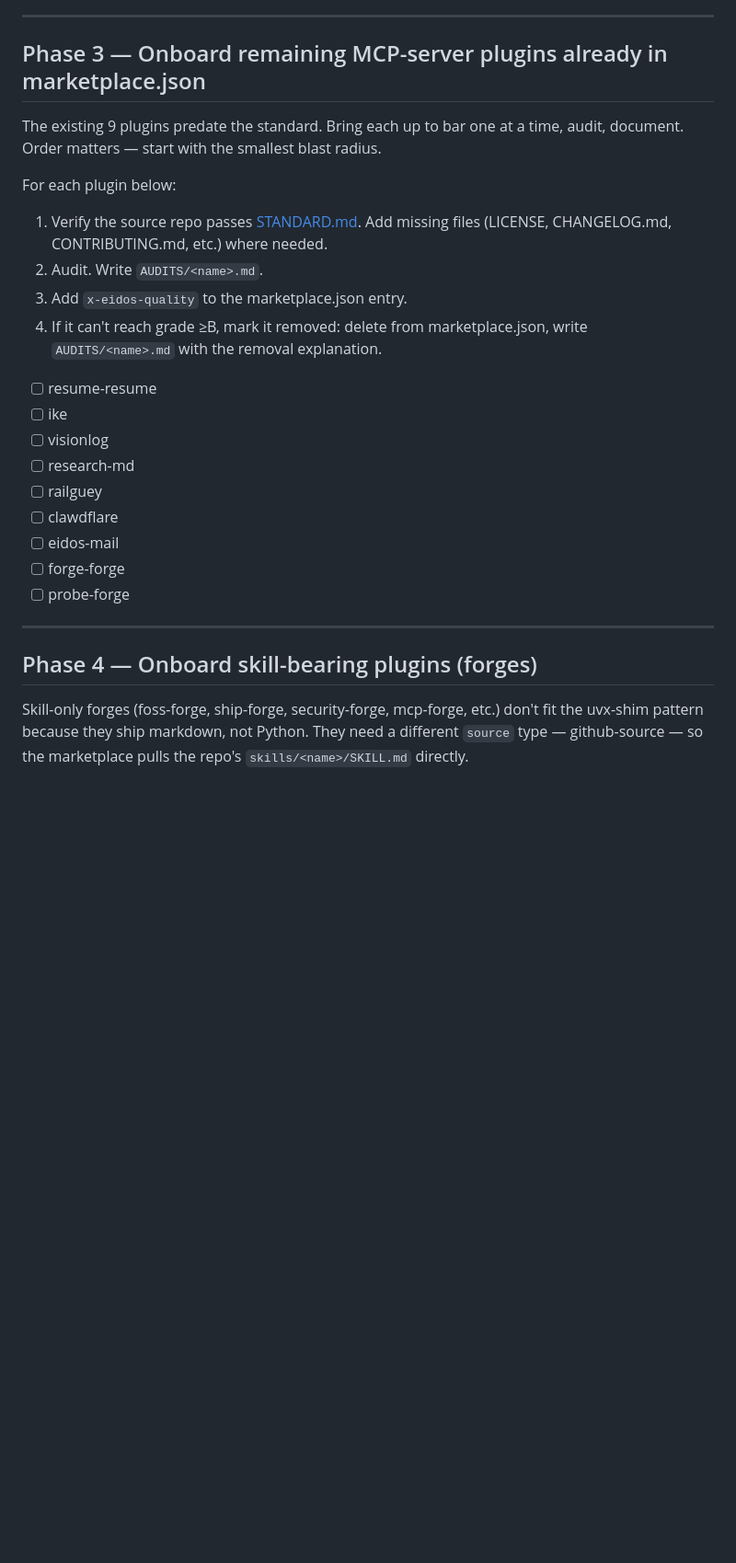
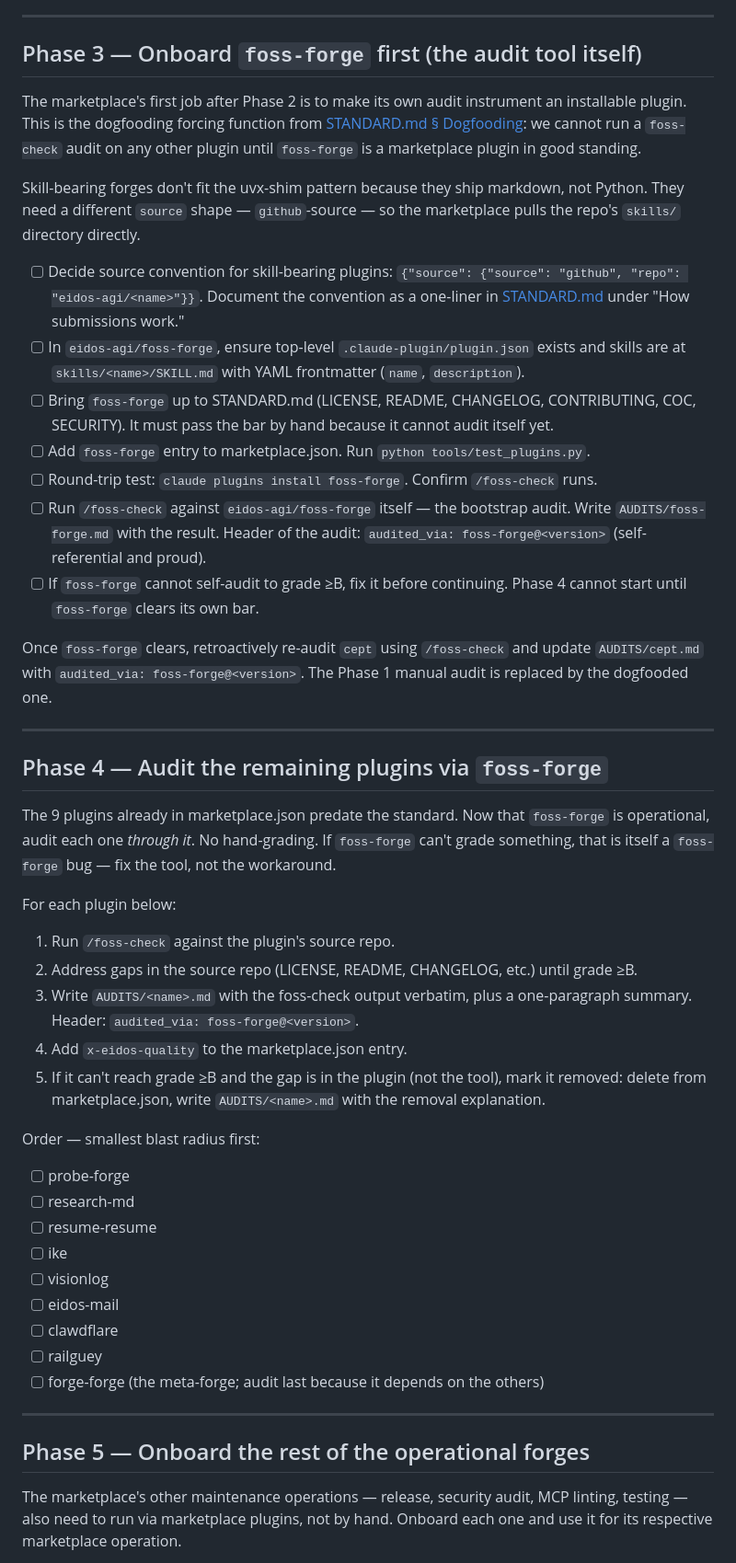
Before and after one commit to eidos-agi/eidos-marketplace, a Markdown page: PHASES.md, the part around one of its changes. Shown at 92% size. Drawn GitHub-style; blank space fills up the shorter version.

```diff
--- a/PHASES.md
+++ b/PHASES.md
@@ -56,30 +58,51 @@ This is a deliberate pause. The trust thesis only operates if we resist breadth.
 
 ---
 
-## Phase 3 — Onboard remaining MCP-server plugins already in marketplace.json
+## Phase 3 — Onboard `foss-forge` first (the audit tool itself)
 
-The existing 9 plugins predate the standard. Bring each up to bar one at a time, audit, document. Order matters — start with the smallest blast radius.
+The marketplace's first job after Phase 2 is to make its own audit instrument an installable plugin. This is the dogfooding forcing function from [STANDARD.md § Dogfooding](STANDARD.md#dogfooding--the-marketplace-maintains-itself-with-its-own-plugins): we cannot run a `foss-check` audit on any other plugin until `foss-forge` is a marketplace plugin in good standing.
+
+Skill-bearing forges don't fit the uvx-shim pattern because they ship markdown, not Python. They need a different `source` shape — `github`-source — so the marketplace pulls the repo's `skills/` directory directly.
+
+- [ ] Decide source convention for skill-bearing plugins: `{"source": {"source": "github", "repo": "eidos-agi/<name>"}}`. Document the convention as a one-liner in [STANDARD.md](STANDARD.md) under "How submissions work."
+- [ ] In `eidos-agi/foss-forge`, ensure top-level `.claude-plugin/plugin.json` exists and skills are at `skills/<name>/SKILL.md` with YAML frontmatter (`name`, `description`).
+- [ ] Bring `foss-forge` up to STANDARD.md (LICENSE, README, CHANGELOG, CONTRIBUTING, COC, SECURITY). It must pass the bar by hand because it cannot audit itself yet.
+- [ ] Add `foss-forge` entry to marketplace.json. Run `python tools/test_plugins.py`.
+- [ ] Round-trip test: `claude plugins install foss-forge`. Confirm `/foss-check` runs.
+- [ ] Run `/foss-check` against `eidos-agi/foss-forge` itself — the bootstrap audit. Write `AUDITS/foss-forge.md` with the result. Header of the audit: `audited_via: foss-forge@<version>` (self-referential and proud).
+- [ ] If `foss-forge` cannot self-audit to grade ≥B, fix it before continuing. Phase 4 cannot start until `foss-forge` clears its own bar.
+
+Once `foss-forge` clears, retroactively re-audit `cept` using `/foss-check` and update `AUDITS/cept.md` with `audited_via: foss-forge@<version>`. The Phase 1 manual audit is replaced by the dogfooded one.
+
+---
+
+## Phase 4 — Audit the remaining plugins via `foss-forge`
+
+The 9 plugins already in marketplace.json predate the standard. Now that `foss-forge` is operational, audit each one *through it*. No hand-grading. If `foss-forge` can't grade something, that is itself a `foss-forge` bug — fix the tool, not the workaround.
 
 For each plugin below:
 
-1. Verify the source repo passes [STANDARD.md](STANDARD.md). Add missing files (LICENSE, CHANGELOG.md, CONTRIBUTING.md, etc.) where needed.
-2. Audit. Write `AUDITS/<name>.md`.
-3. Add `x-eidos-quality` to the marketplace.json entry.
-4. If it can't reach grade ≥B, mark it removed: delete from marketplace.json, write `AUDITS/<name>.md` with the removal explanation.
+1. Run `/foss-check` against the plugin's source repo.
+2. Address gaps in the source repo (LICENSE, README, CHANGELOG, etc.) until grade ≥B.
+3. Write `AUDITS/<name>.md` with the foss-check output verbatim, plus a one-paragraph summary. Header: `audited_via: foss-forge@<version>`.
+4. Add `x-eidos-quality` to the marketplace.json entry.
+5. If it can't reach grade ≥B and the gap is in the plugin (not the tool), mark it removed: delete from marketplace.json, write `AUDITS/<name>.md` with the removal explanation.
 
+Order — smallest blast radius first:
+
+- [ ] probe-forge
+- [ ] research-md
 - [ ] resume-resume
 - [ ] ike
 - [ ] visionlog
-- [ ] research-md
+- [ ] eidos-mail
+- [ ] clawdflare
 - [ ] railguey
-- [ ] clawdflare
-- [ ] eidos-mail
-- [ ] forge-forge
-- [ ] probe-forge
+- [ ] forge-forge (the meta-forge; audit last because it depends on the others)
 
 ---
 
-## Phase 4 — Onboard skill-bearing plugins (forges)
+## Phase 5 — Onboard the rest of the operational forges
 
-Skill-only forges (foss-forge, ship-forge, security-forge, mcp-forge, etc.) don't fit the uvx-shim pattern because they ship markdown, not Python. They need a different `source` type — github-source — so the marketplace pulls the repo's `skills/<name>/SKILL.md` directly.
+The marketplace's other maintenance operations — release, security audit, MCP linting, testing — also need to run via marketplace plugins, not by hand. Onboard each one and use it for its respective marketplace operation.
 
```
Also changed, not shown: other parts of PHASES.md (+17 -18 lines), README.md (+2 -0 lines), STANDARD.md (+25 -0 lines).
